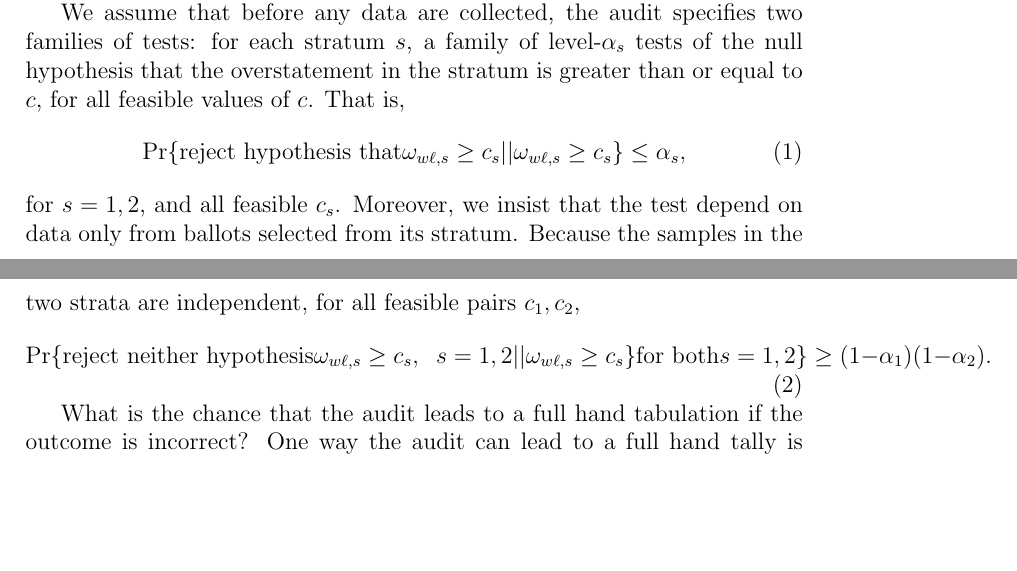
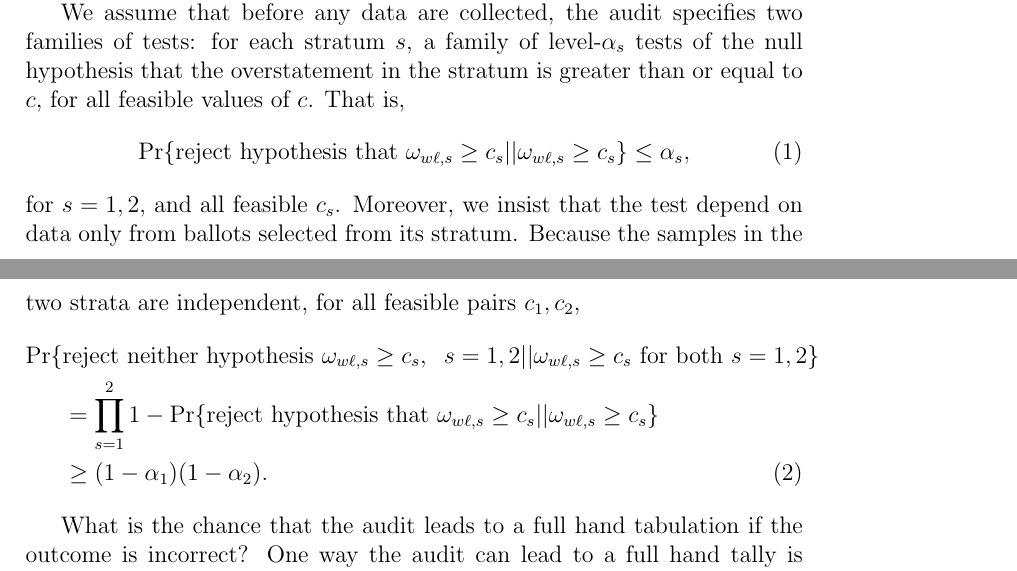
Before and after one commit to pbstark/CORLA18, a LaTeX paper (CO18.tex, which reads stratumRisk.tex): two parts of pages 9 and 10 of 22, joined at a grey line, cut so that both start at the same text, the shorter picture padded with empty space. Compiled offline with pdfLaTeX.

Commit message:
Edit eqns in section 4.1.1 to be neater

```diff
--- a/stratumRisk.tex
+++ b/stratumRisk.tex
@@ -68,15 +68,17 @@ for each stratum $s$, a family of level-$\alpha_s$ tests of the null hypothesis
 the overstatement in the stratum is greater than or equal to $c$, for all feasible values of $c$.
 That is,
 \beq
-    \Pr \{ \mbox{reject hypothesis that} \omega_{w\ell,s} \ge c_s || \omega_{w\ell,s} \ge c_s \} \le \alpha_s,
+    \Pr \{ \mbox{reject hypothesis that } \omega_{w\ell,s} \ge c_s || \omega_{w\ell,s} \ge c_s \} \le \alpha_s,
 \eeq
 for $s = 1, 2$, and all feasible $c_s$.
 Moreover, we insist that the test depend on data only from ballots selected from its stratum.
 Because the samples in the two strata are independent, for all feasible pairs $c_1, c_2$,
-\beq \label{eq:stratum_families}
-    \Pr \{ \mbox{reject neither hypothesis} \omega_{w\ell,s} \ge c_s,\;\; s=1, 2 ||
-       \omega_{w\ell,s} \ge c_s \} \mbox{for both} s=1, 2 \} \ge (1-\alpha_1)(1-\alpha_2).
-\eeq
+\begin{align} \label{eq:stratum_families}
+    \Pr\{&\mbox{reject neither hypothesis } \omega_{w\ell,s} \ge c_s, \;\; s=1, 2 ||
+       \omega_{w\ell,s} \ge c_s  \mbox{ for both } s=1, 2 \} \nonumber \\
+       &= \prod_{s=1}^2 1 - \Pr \{ \mbox{reject hypothesis that } \omega_{w\ell,s} \ge c_s || \omega_{w\ell,s} \ge c_s \} \nonumber \\
+       & \ge (1-\alpha_1)(1-\alpha_2).
+\end{align}
 
 What is the chance that the audit leads to a full hand tabulation if the outcome is incorrect?
 One way the audit can lead to a full hand tally is if it leads to a full count in one stratum,
```
Also changed, not shown: CO18.pdf.
